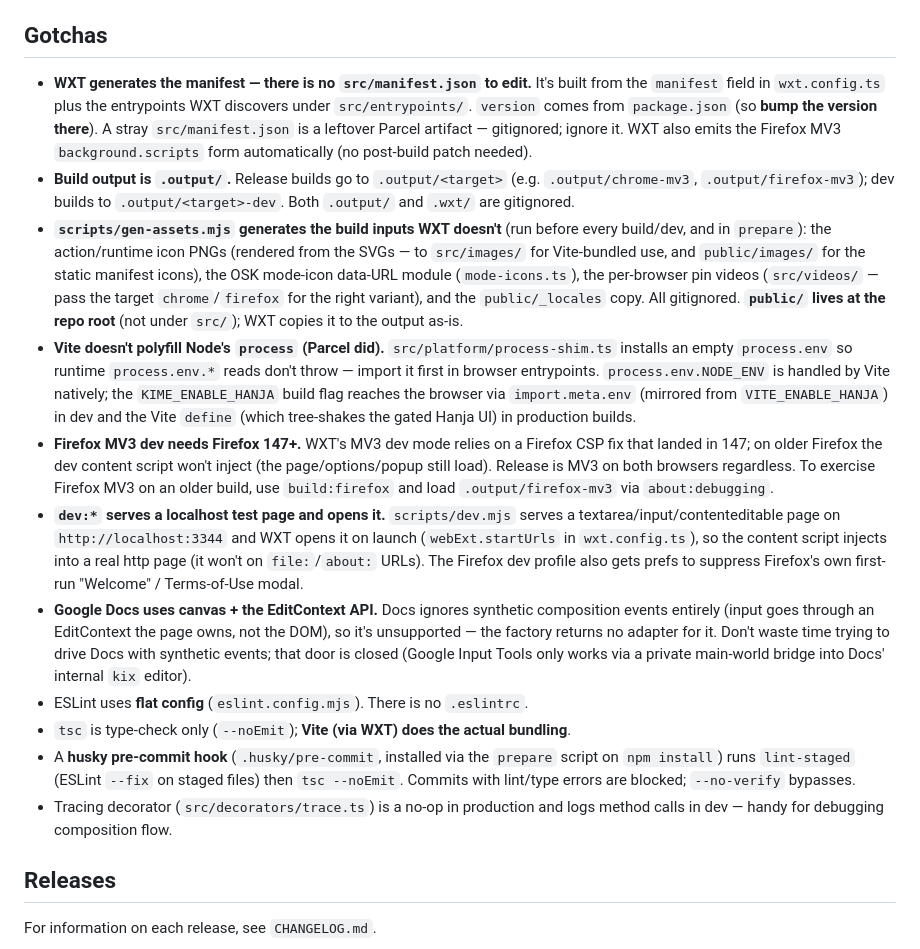
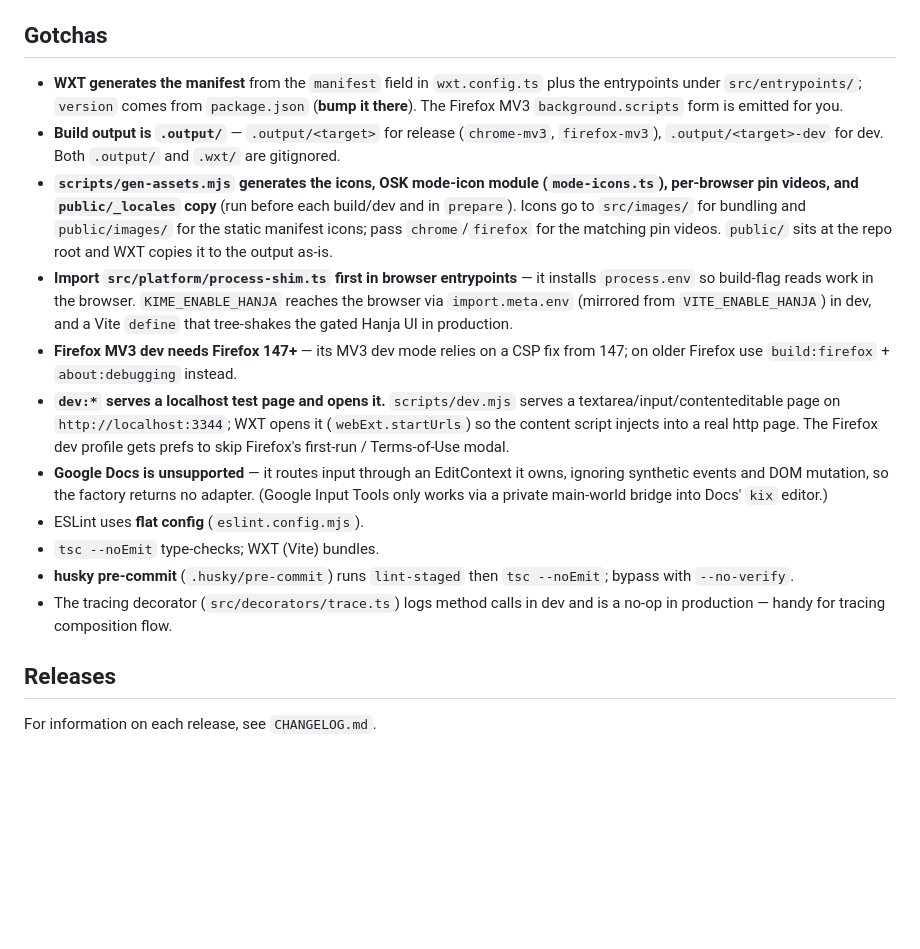
Before and after one commit to vmcnabb/korean-ime, a Markdown page: AGENTS.md, the part around the change. Rendered like a GitHub page; blank space fills up the shorter version.

Commit message:
condense AGENTS.md

```diff
--- a/AGENTS.md
+++ b/AGENTS.md
@@ -78,53 +78,40 @@ Core domain logic (mostly pure, well unit-tested):
 
 ## Gotchas
 
-- **WXT generates the manifest — there is no `src/manifest.json` to edit.** It's
-  built from the `manifest` field in `wxt.config.ts` plus the entrypoints WXT
-  discovers under `src/entrypoints/`. `version` comes from `package.json` (so
-  **bump the version there**). A stray `src/manifest.json` is a leftover Parcel
-  artifact — gitignored; ignore it. WXT also emits the Firefox MV3
-  `background.scripts` form automatically (no post-build patch needed).
-- **Build output is `.output/`.** Release builds go to `.output/<target>` (e.g.
-  `.output/chrome-mv3`, `.output/firefox-mv3`); dev builds to
-  `.output/<target>-dev`. Both `.output/` and `.wxt/` are gitignored.
-- **`scripts/gen-assets.mjs` generates the build inputs WXT doesn't** (run before
-  every build/dev, and in `prepare`): the action/runtime icon PNGs (rendered from
-  the SVGs — to `src/images/` for Vite-bundled use, and `public/images/` for the
-  static manifest icons), the OSK mode-icon data-URL module (`mode-icons.ts`), the
-  per-browser pin videos (`src/videos/` — pass the target `chrome`/`firefox` for
-  the right variant), and the `public/_locales` copy. All gitignored. **`public/`
-  lives at the repo root** (not under `src/`); WXT copies it to the output as-is.
-- **Vite doesn't polyfill Node's `process` (Parcel did).** `src/platform/process-shim.ts`
-  installs an empty `process.env` so runtime `process.env.*` reads don't throw —
-  import it first in browser entrypoints. `process.env.NODE_ENV` is handled by
-  Vite natively; the `KIME_ENABLE_HANJA` build flag reaches the browser via
-  `import.meta.env` (mirrored from `VITE_ENABLE_HANJA`) in dev and the Vite
-  `define` (which tree-shakes the gated Hanja UI) in production builds.
-- **Firefox MV3 dev needs Firefox 147+.** WXT's MV3 dev mode relies on a Firefox
-  CSP fix that landed in 147; on older Firefox the dev content script won't
-  inject (the page/options/popup still load). Release is MV3 on both browsers
-  regardless. To exercise Firefox MV3 on an older build, use `build:firefox` and
-  load `.output/firefox-mv3` via `about:debugging`.
+- **WXT generates the manifest** from the `manifest` field in `wxt.config.ts`
+  plus the entrypoints under `src/entrypoints/`; `version` comes from
+  `package.json` (**bump it there**). The Firefox MV3 `background.scripts` form is
+  emitted for you.
+- **Build output is `.output/`** — `.output/<target>` for release (`chrome-mv3`,
+  `firefox-mv3`), `.output/<target>-dev` for dev. Both `.output/` and `.wxt/` are
+  gitignored.
+- **`scripts/gen-assets.mjs` generates the icons, OSK mode-icon module
+  (`mode-icons.ts`), per-browser pin videos, and `public/_locales` copy** (run
+  before each build/dev and in `prepare`). Icons go to `src/images/` for bundling
+  and `public/images/` for the static manifest icons; pass `chrome`/`firefox` for
+  the matching pin videos. `public/` sits at the repo root and WXT copies it to
+  the output as-is.
+- **Import `src/platform/process-shim.ts` first in browser entrypoints** — it
+  installs `process.env` so build-flag reads work in the browser.
+  `KIME_ENABLE_HANJA` reaches the browser via `import.meta.env` (mirrored from
+  `VITE_ENABLE_HANJA`) in dev, and a Vite `define` that tree-shakes the gated
+  Hanja UI in production.
+- **Firefox MV3 dev needs Firefox 147+** — its MV3 dev mode relies on a CSP fix
+  from 147; on older Firefox use `build:firefox` + `about:debugging` instead.
 - **`dev:*` serves a localhost test page and opens it.** `scripts/dev.mjs` serves
-  a textarea/input/contenteditable page on `http://localhost:3344` and WXT opens
-  it on launch (`webExt.startUrls` in `wxt.config.ts`), so the content script
-  injects into a real http page (it won't on `file:`/`about:` URLs). The Firefox
-  dev profile also gets prefs to suppress Firefox's own first-run "Welcome" /
-  Terms-of-Use modal.
-- **Google Docs uses canvas + the EditContext API.** Docs
-  ignores synthetic composition events entirely (input goes through an
-  EditContext the page owns, not the DOM), so it's unsupported — the factory
-  returns no adapter for it. Don't waste time trying to drive Docs with
-  synthetic events; that door is closed (Google Input Tools only works via a
-  private main-world bridge into Docs' internal `kix` editor).
-- ESLint uses **flat config** (`eslint.config.mjs`). There is no `.eslintrc`.
-- `tsc` is type-check only (`--noEmit`); **Vite (via WXT) does the actual bundling**.
-- A **husky pre-commit hook** (`.husky/pre-commit`, installed via the `prepare`
-  script on `npm install`) runs `lint-staged` (ESLint `--fix` on staged files)
-  then `tsc --noEmit`. Commits with lint/type errors are blocked; `--no-verify`
-  bypasses.
-- Tracing decorator (`src/decorators/trace.ts`) is a no-op in production and
-  logs method calls in dev — handy for debugging composition flow.
+  a textarea/input/contenteditable page on `http://localhost:3344`; WXT opens it
+  (`webExt.startUrls`) so the content script injects into a real http page. The
+  Firefox dev profile gets prefs to skip Firefox's first-run / Terms-of-Use modal.
+- **Google Docs is unsupported** — it routes input through an EditContext it owns,
+  ignoring synthetic events and DOM mutation, so the factory returns no adapter.
+  (Google Input Tools only works via a private main-world bridge into Docs' `kix`
+  editor.)
+- ESLint uses **flat config** (`eslint.config.mjs`).
+- `tsc --noEmit` type-checks; WXT (Vite) bundles.
+- **husky pre-commit** (`.husky/pre-commit`) runs `lint-staged` then `tsc --noEmit`;
+  bypass with `--no-verify`.
+- The tracing decorator (`src/decorators/trace.ts`) logs method calls in dev and
+  is a no-op in production — handy for tracing composition flow.
 
 ## Releases
 
```
